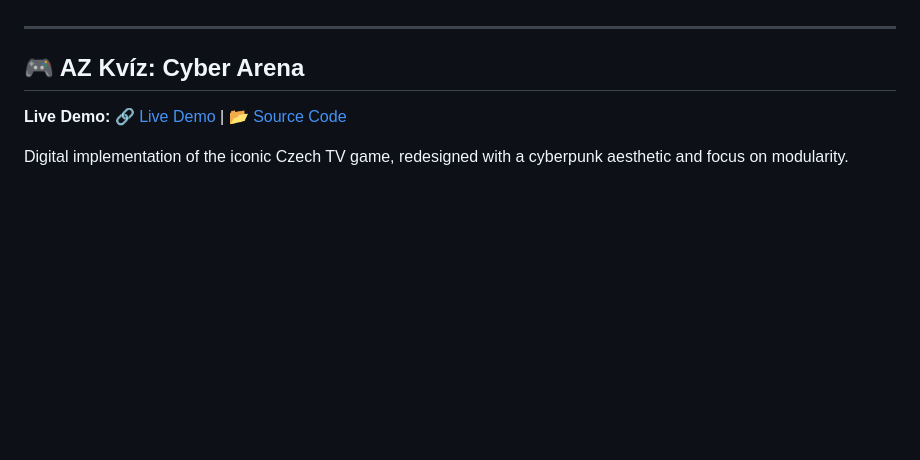
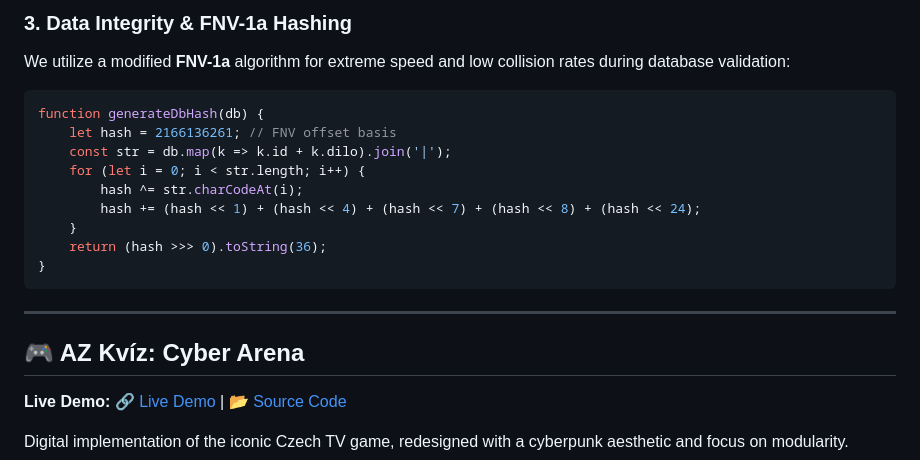
Before and after one commit to kareltresnak/kareltresnak.github.io, a Markdown page: README.md, the part around one of its changes. GitHub-like rendering; blank space fills up the shorter version.

````diff
--- a/README.md
+++ b/README.md
@@ -33,3 +57,17 @@ Originally a local protocol generator, OMEGA has been architecturally elevated i
+### 3. Data Integrity & FNV-1a Hashing
+We utilize a modified **FNV-1a** algorithm for extreme speed and low collision rates during database validation:
+
+```javascript
+function generateDbHash(db) {
+    let hash = 2166136261; // FNV offset basis
+    const str = db.map(k => k.id + k.dilo).join('|');
+    for (let i = 0; i < str.length; i++) {
+        hash ^= str.charCodeAt(i);
+        hash += (hash << 1) + (hash << 4) + (hash << 7) + (hash << 8) + (hash << 24);
+    }
+    return (hash >>> 0).toString(36);
+}
+```
 ---
 
 ## 🎮 AZ Kvíz: Cyber Arena
````
Also changed, not shown: other parts of README.md (+36 -12 lines).
